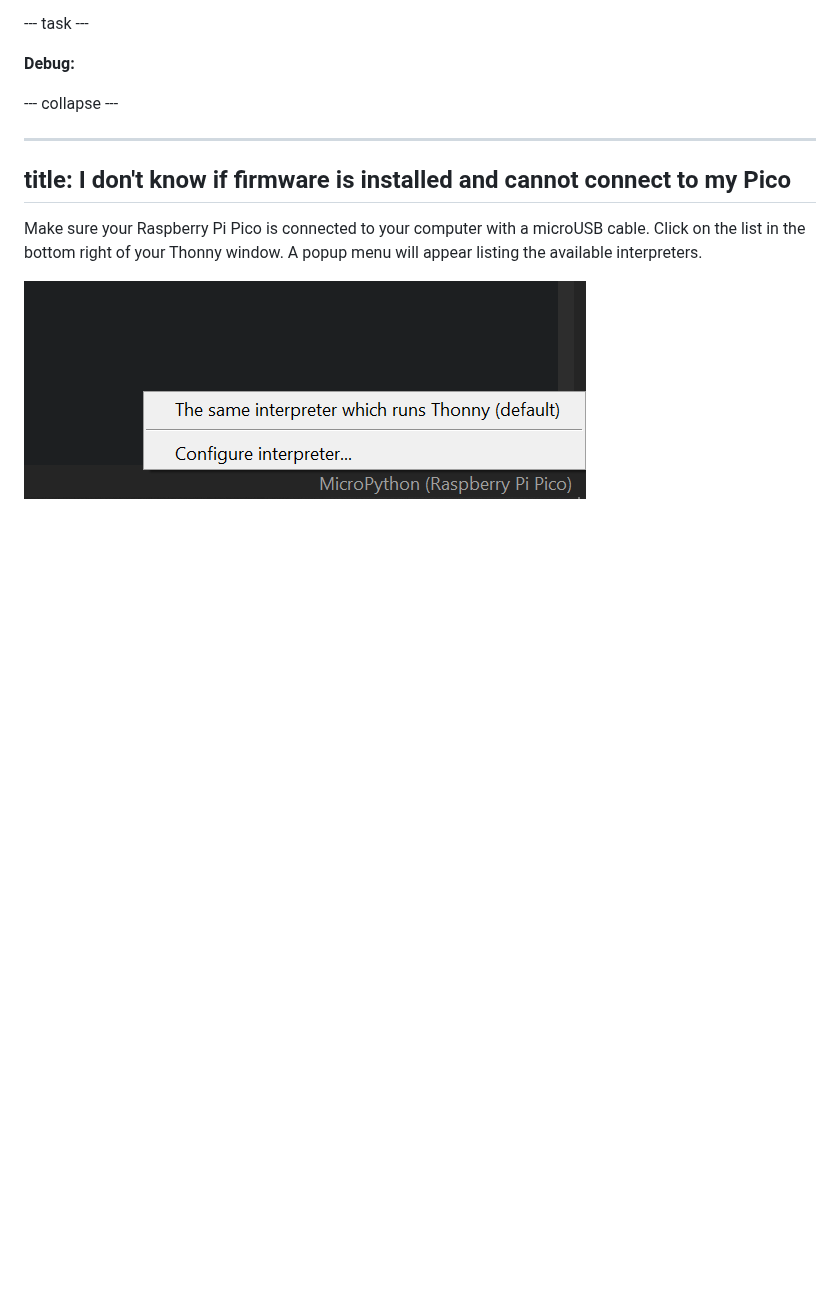
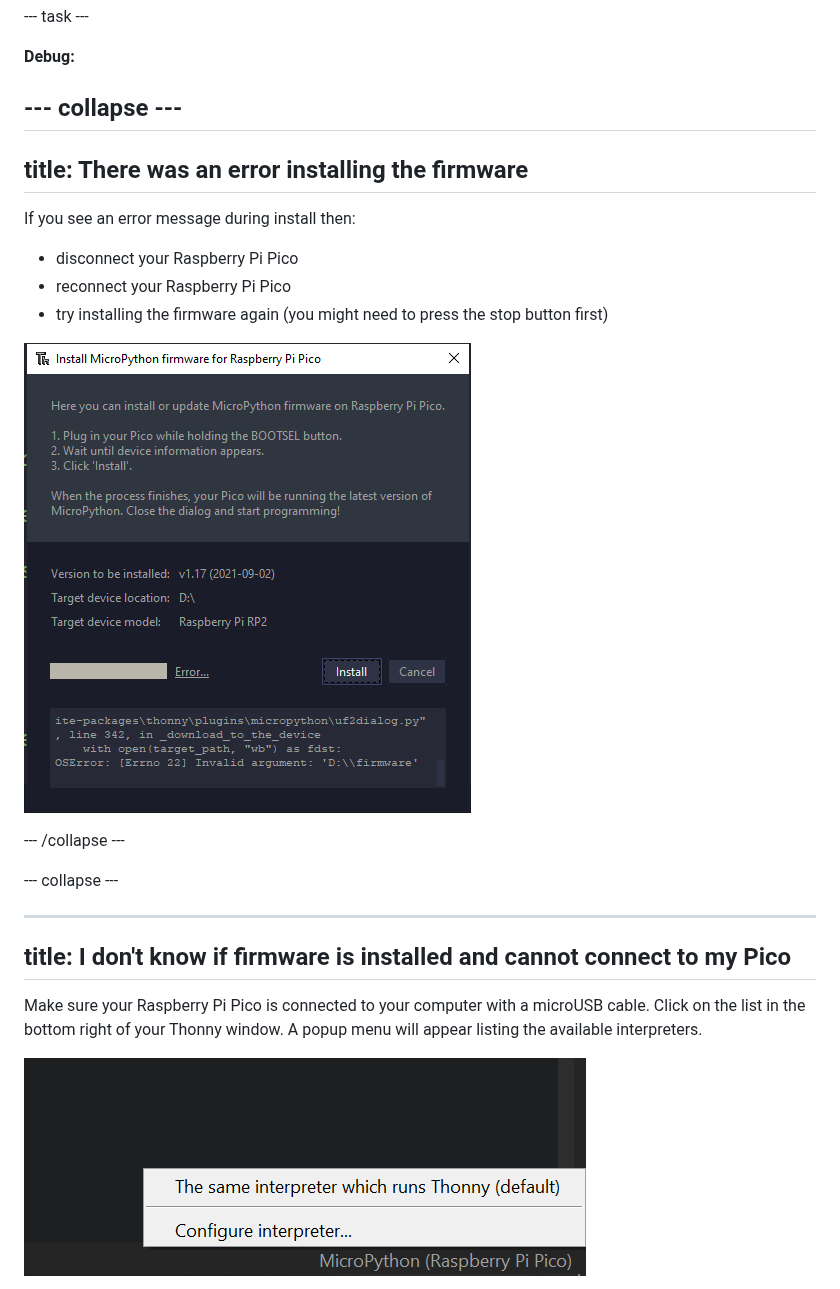
Before and after one commit to raspberrypilearning/led-firefly, a Markdown page: en/step_2.md, the part around the change. GitHub-like rendering; pictures changed too: en/images/pico-firmware-error.PNG (added); blank space fills up the shorter version.

Commit message:
Co-authored-by: beckyfranks <beckyfranks@users.noreply.github.com> Co-authored-by: Dr Tracy Gardner <tracygardner@users.noreply.github.com>

```diff
--- a/en/step_2.md
+++ b/en/step_2.md
@@ -51,6 +51,19 @@ If you have never used MicroPython on your Raspberry Pi Pico, then Thonny will p
 **Debug:**
 
 --- collapse ---
+---
+title: There was an error installing the firmware
+---
+If you see an error message during install then:
++ disconnect your Raspberry Pi Pico
++ reconnect your Raspberry Pi Pico
++ try installing the firmware again (you might need to press the stop button first)
+
+![A screenshot of an error message showing that the firmware cannot install correctly.](images/pico-firmware-error.PNG)
+
+--- /collapse ---
+
+--- collapse ---
 
 ---
 title: I don't know if firmware is installed and cannot connect to my Pico
```
